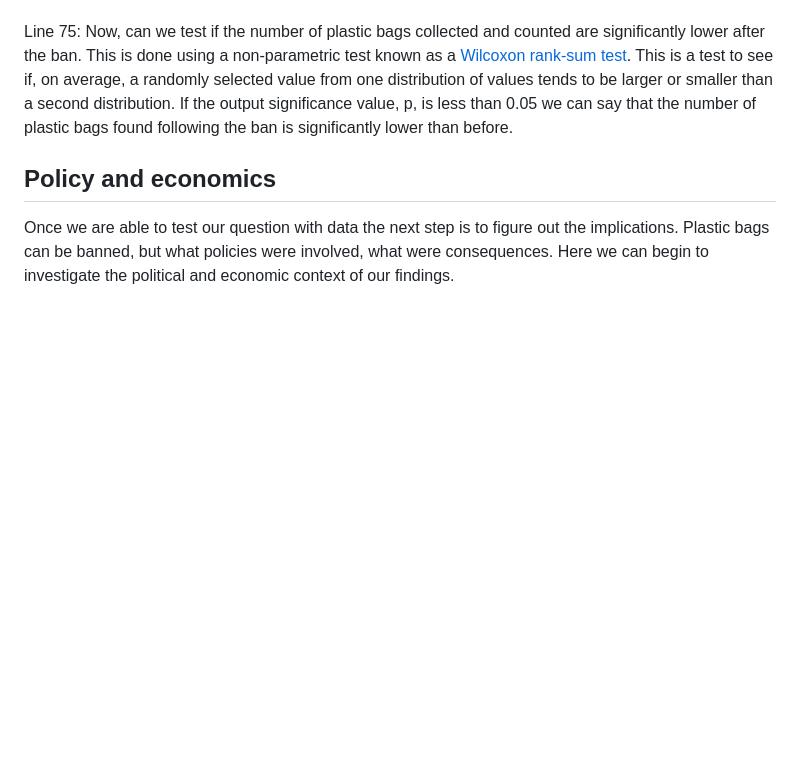
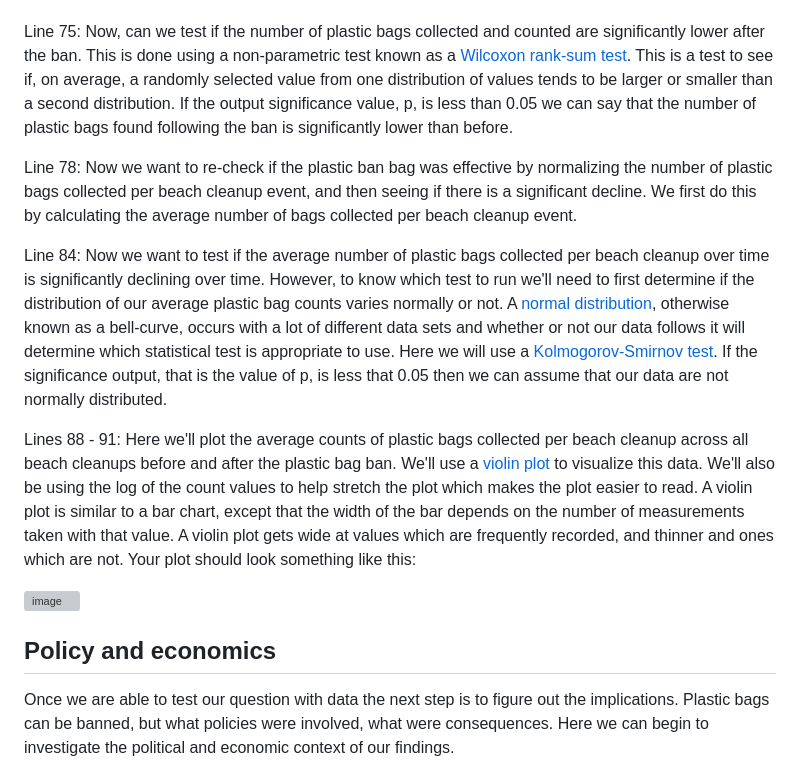
Before and after one commit to levisimons/WLAC, a Markdown page: Case_studies/Heal_the_bay/README.md, the part around the change. Rendered like a GitHub page; blank space fills up the shorter version; grey boxes are pictures that could not be loaded.

```diff
--- a/Case_studies/Heal_the_bay/README.md
+++ b/Case_studies/Heal_the_bay/README.md
@@ -57,6 +57,15 @@ Line 72: Just looking at the plot it's hard to tell if there's a significant dif
 
 Line 75: Now, can we test if the number of plastic bags collected and counted are significantly lower after the ban. This is done using a non-parametric test known as a [Wilcoxon rank-sum test](https://en.wikipedia.org/wiki/Mann%E2%80%93Whitney_U_test). This is a test to see if, on average, a randomly selected value from one distribution of values tends to be larger or smaller than a second distribution. If the output significance value, p, is less than 0.05 we can say that the number of plastic bags found following the ban is significantly lower than before.
 
+Line 78: Now we want to re-check if the plastic ban bag was effective by normalizing the number of plastic bags collected per beach cleanup event, and then seeing if there is a significant decline. We first do this by calculating the average number of bags collected per beach cleanup event.
+
+Line 84: Now we want to test if the average number of plastic bags collected per beach cleanup over time is significantly declining over time. However, to know which test to run we'll need to first determine if the distribution of our average plastic bag counts varies normally or not. A [normal distribution](https://en.wikipedia.org/wiki/Normal_distribution), otherwise known as a bell-curve, occurs with a lot of different data sets and whether or not our data follows it will determine which statistical test is appropriate to use. Here we will use a [Kolmogorov-Smirnov test](https://en.wikipedia.org/wiki/Kolmogorov%E2%80%93Smirnov_test). If the significance output, that is the value of p, is less that 0.05 then we can assume that our data are not normally distributed.
+
+Lines 88 - 91: Here we'll plot the average counts of plastic bags collected per beach cleanup across all beach cleanups before and after the plastic bag ban. We'll use a [violin plot](https://en.wikipedia.org/wiki/Violin_plot) to visualize this data. We'll also be using the log of the count values to help stretch the plot which makes the plot easier to read. A violin plot is similar to a bar chart, except that the width of the bar depends on the number of measurements taken with that value. A violin plot gets wide at values which are frequently recorded, and thinner and ones which are not. Your plot should look something like this:
+
+<img width="583" height="407" alt="image" src="https://github.com/user-attachments/assets/c965ea51-0c34-4c4f-af40-ab12afc1dc56" />
+
+
 ## Policy and economics
 
 Once we are able to test our question with data the next step is to figure out the implications. Plastic bags can be banned, but what policies were involved, what were consequences. Here we can begin to investigate the political and economic context of our findings.
```
